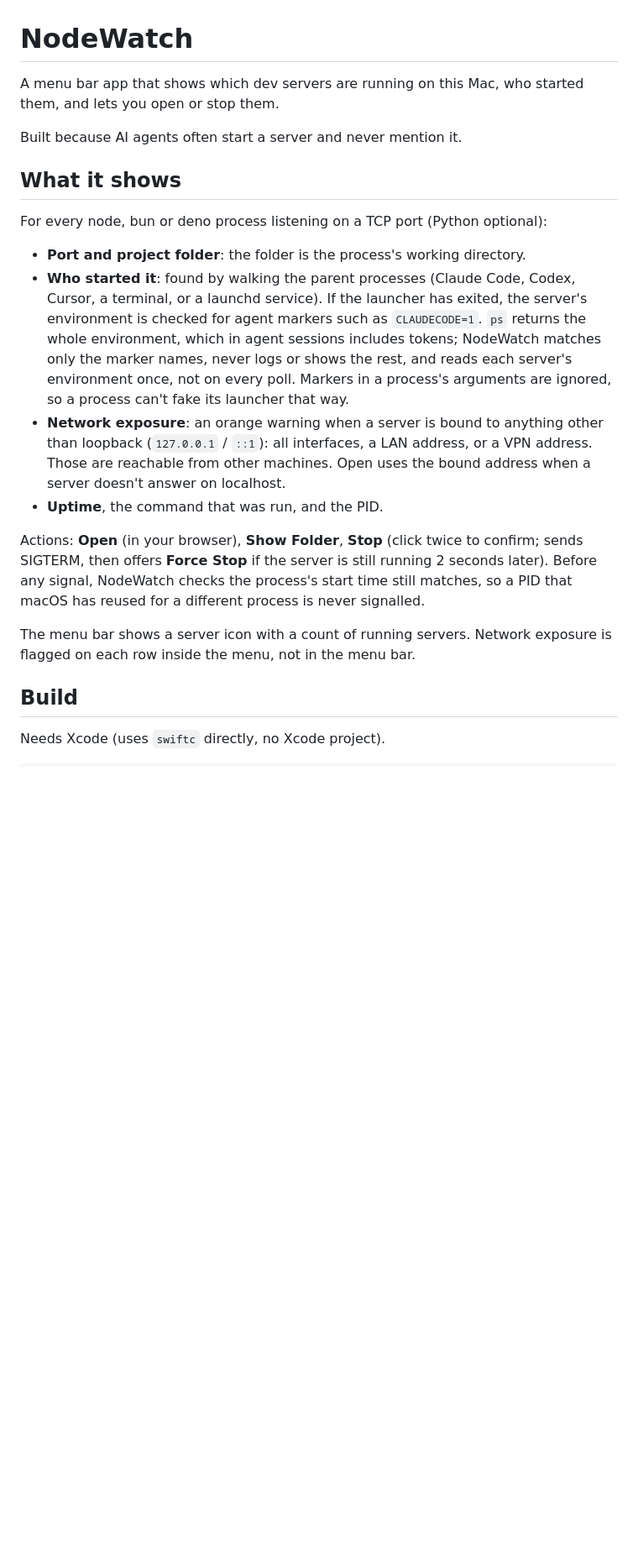
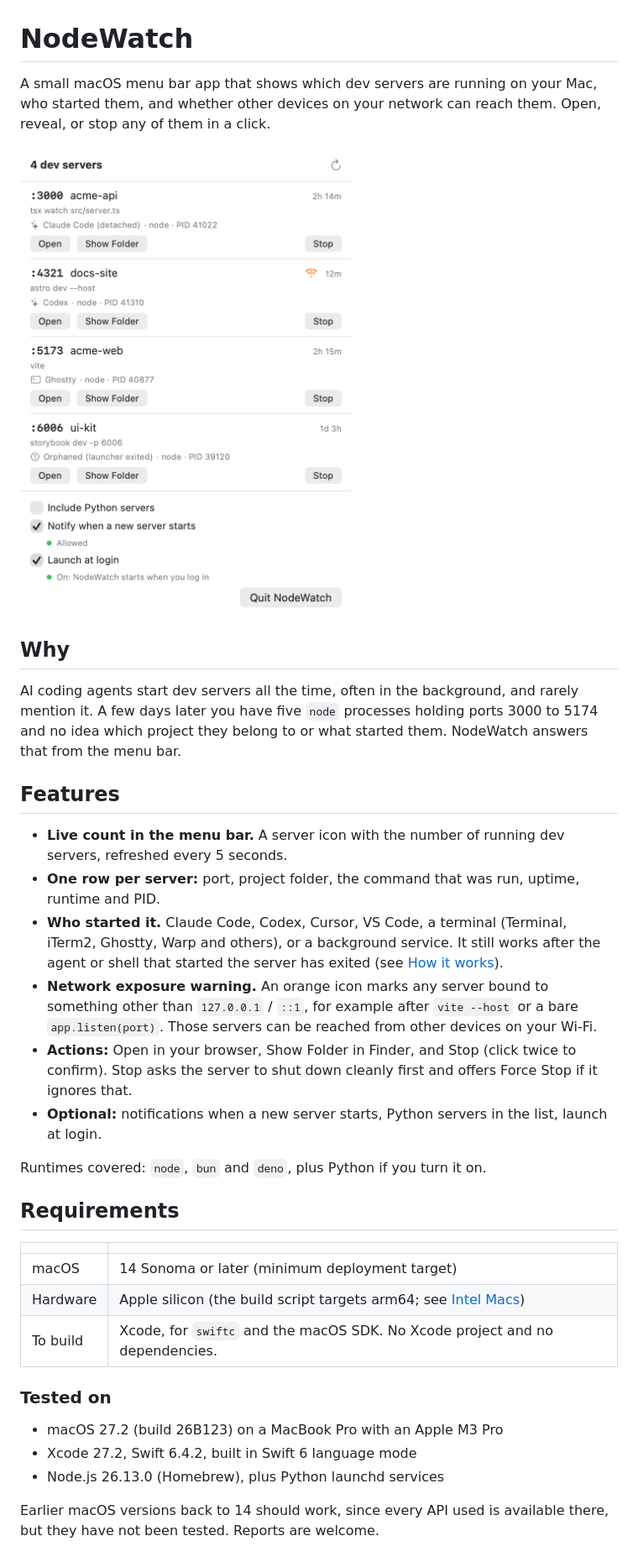
Before and after one commit to joemendel/nodewatch, a Markdown page: README.md, the part around one of its changes. Shown at 84% size. GitHub-like rendering; pictures changed too: docs/screenshot.png (added); blank space fills up the shorter version.

```diff
--- a/README.md
+++ b/README.md
@@ -1,22 +1,37 @@
 # NodeWatch
 
-A menu bar app that shows which dev servers are running on this Mac, who started them, and lets you open or stop them.
+A small macOS menu bar app that shows which dev servers are running on your Mac, who started them, and whether other devices on your network can reach them. Open, reveal, or stop any of them in a click.
 
-Built because AI agents often start a server and never mention it.
+<img src="docs/screenshot.png" width="400" alt="The NodeWatch menu, listing four dev servers with their ports, project folders, launchers, and Open, Show Folder and Stop buttons">
 
-## What it shows
+## Why
 
-For every node, bun or deno process listening on a TCP port (Python optional):
+AI coding agents start dev servers all the time, often in the background, and rarely mention it. A few days later you have five `node` processes holding ports 3000 to 5174 and no idea which project they belong to or what started them. NodeWatch answers that from the menu bar.
 
-- **Port and project folder**: the folder is the process's working directory.
-- **Who started it**: found by walking the parent processes (Claude Code, Codex, Cursor, a terminal, or a launchd service). If the launcher has exited, the server's environment is checked for agent markers such as `CLAUDECODE=1`. `ps` returns the whole environment, which in agent sessions includes tokens; NodeWatch matches only the marker names, never logs or shows the rest, and reads each server's environment once, not on every poll. Markers in a process's arguments are ignored, so a process can't fake its launcher that way.
-- **Network exposure**: an orange warning when a server is bound to anything other than loopback (`127.0.0.1` / `::1`): all interfaces, a LAN address, or a VPN address. Those are reachable from other machines. Open uses the bound address when a server doesn't answer on localhost.
-- **Uptime**, the command that was run, and the PID.
+## Features
 
-Actions: **Open** (in your browser), **Show Folder**, **Stop** (click twice to confirm; sends SIGTERM, then offers **Force Stop** if the server is still running 2 seconds later). Before any signal, NodeWatch checks the process's start time still matches, so a PID that macOS has reused for a different process is never signalled.
+- **Live count in the menu bar.** A server icon with the number of running dev servers, refreshed every 5 seconds.
+- **One row per server:** port, project folder, the command that was run, uptime, runtime and PID.
+- **Who started it.** Claude Code, Codex, Cursor, VS Code, a terminal (Terminal, iTerm2, Ghostty, Warp and others), or a background service. It still works after the agent or shell that started the server has exited (see [How it works](#how-it-works)).
+- **Network exposure warning.** An orange icon marks any server bound to something other than `127.0.0.1` / `::1`, for example after `vite --host` or a bare `app.listen(port)`. Those servers can be reached from other devices on your Wi-Fi.
+- **Actions:** Open in your browser, Show Folder in Finder, and Stop (click twice to confirm). Stop asks the server to shut down cleanly first and offers Force Stop if it ignores that.
+- **Optional:** notifications when a new server starts, Python servers in the list, launch at login.
 
-The menu bar shows a server icon with a count of running servers. Network exposure is flagged on each row inside the menu, not in the menu bar.
+Runtimes covered: `node`, `bun` and `deno`, plus Python if you turn it on.
 
-## Build
+## Requirements
 
-Needs Xcode (uses `swiftc` directly, no Xcode project).
+| | |
+|---|---|
+| macOS | 14 Sonoma or later (minimum deployment target) |
+| Hardware | Apple silicon (the build script targets arm64; see [Intel Macs](#intel-macs)) |
+| To build | Xcode, for `swiftc` and the macOS SDK. No Xcode project and no dependencies. |
+
+### Tested on
+
+- macOS 27.2 (build 26B123) on a MacBook Pro with an Apple M3 Pro
+- Xcode 27.2, Swift 6.4.2, built in Swift 6 language mode
+- Node.js 26.13.0 (Homebrew), plus Python launchd services
+
+Earlier macOS versions back to 14 should work, since every API used is available there, but they have not been tested. Reports are welcome.
+
```
Also changed, not shown: other parts of README.md (+80 -8 lines), 2 other files.
